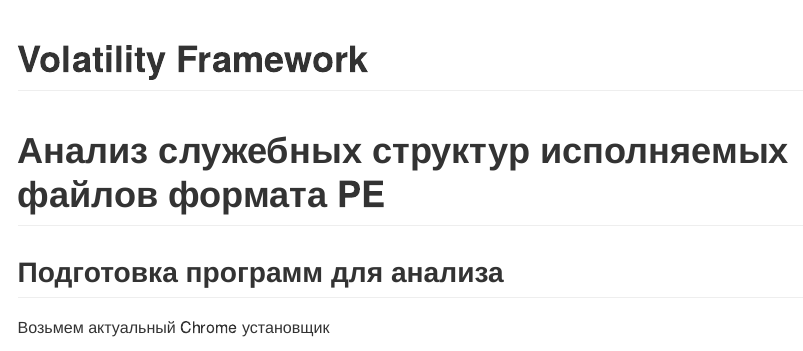
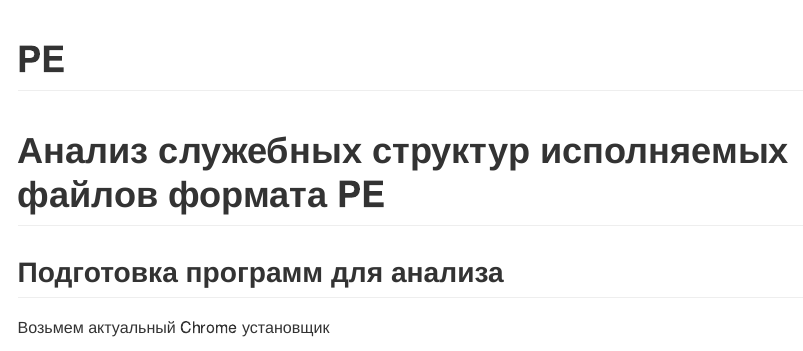
Before and after one commit to AndrewKom/Criminalistics, a Quarto document (PE/README.qmd): the page in a window 1100 px wide, from its top. The pictures show the output file PE/README.md that the author committed with the source, drawn offline in the style of GitHub.

Commit message:
update PE

```diff
--- a/PE/README.qmd
+++ b/PE/README.qmd
@@ -1,5 +1,5 @@
 ---
-title: "Volatility Framework"
+title: "PE"
 format:
   md:
     output-file: README.md
```
Also changed, not shown: PE/README.md, PE/README.qmd (8 more changed lines).
